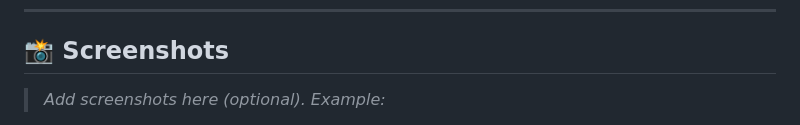
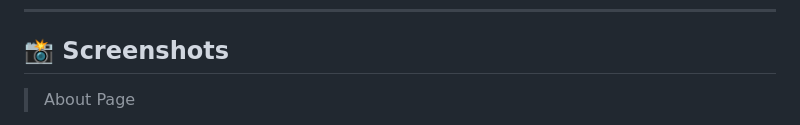
Before and after one commit to Versha217/Student-Style-Hub, a Markdown page: README.md, the part around one of its changes. Rendered like a GitHub page.

```diff
--- a/README.md
+++ b/README.md
@@ -86,5 +86,5 @@ _No server setup or installation required._
 
 ## 📸 Screenshots
 
-> _Add screenshots here (optional). Example:_
+> About Page
 
```
Also changed, not shown: other parts of README.md (+1 -1 lines).
